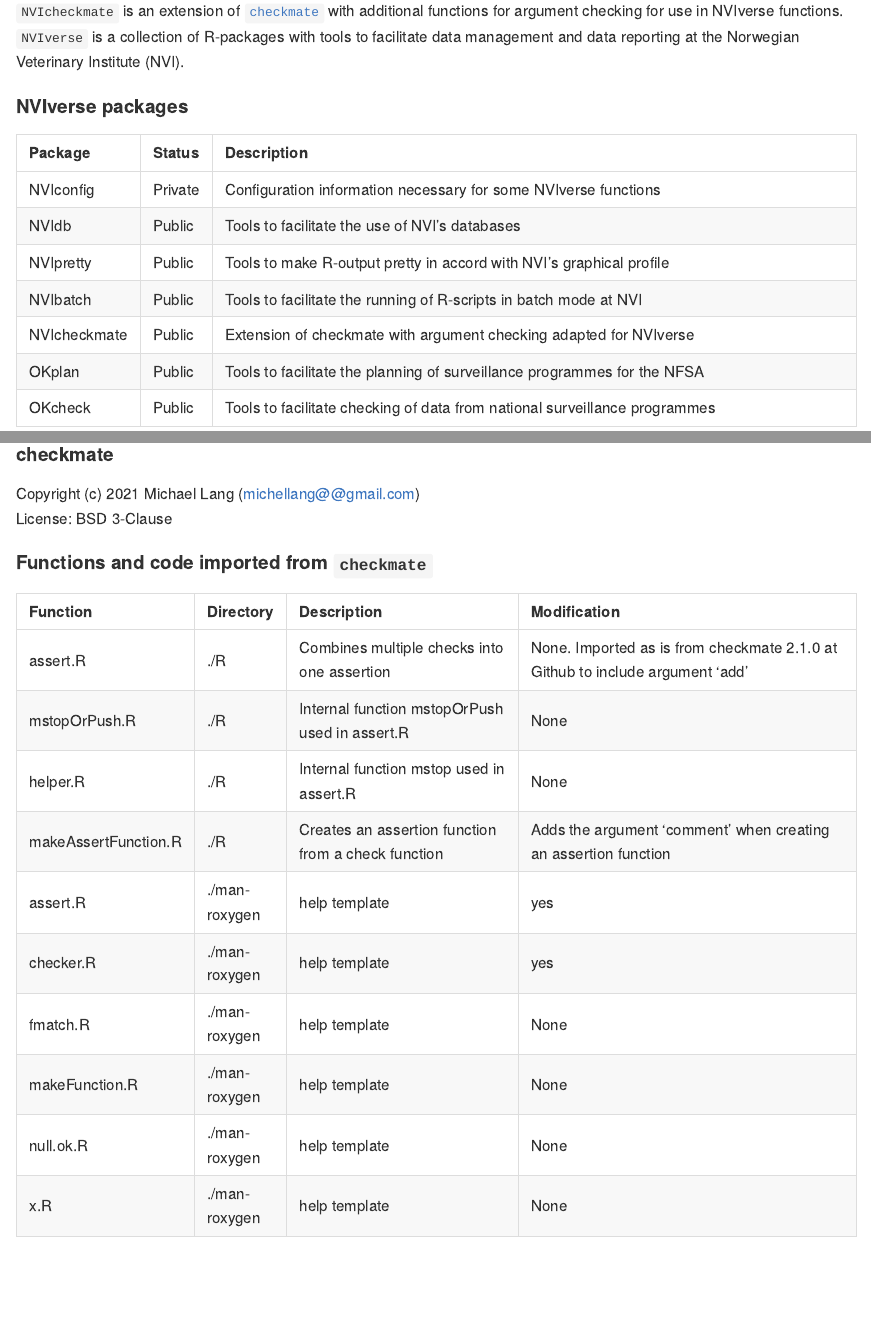
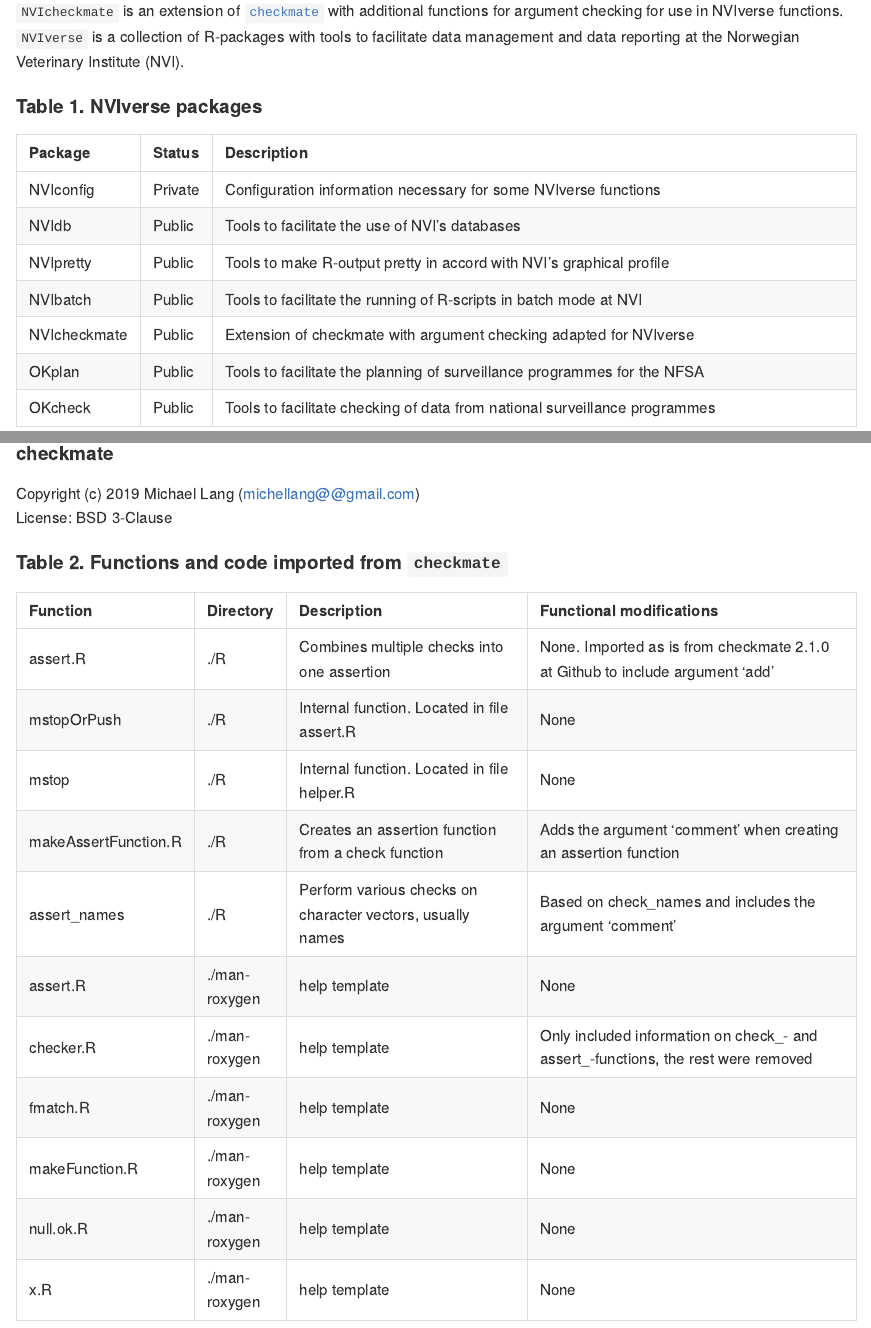
Before and after one commit to NorwegianVeterinaryInstitute/NVIcheckmate, an R Markdown document (README.Rmd): the page in a window 1100 px wide, from 390 px down, and a second part further down, joined at a grey line. The pictures show the output file README.md that the author committed with the source, drawn offline in the style of GitHub.

Commit message:
chore: README updated with improved text

```diff
--- a/README.Rmd
+++ b/README.Rmd
@@ -106,7 +106,7 @@
 source files. Code from `checkmate` are the copyright of the copyright holders of `checkmate`.
 
 #### checkmate
-Copyright (c) 2021 Michael Lang (michellang@@gmail.com)
+Copyright (c) 2019 Michael Lang (michellang@@gmail.com)
 License: BSD 3-Clause
 
 #### Table 2. Functions and code imported from `checkmate`
@@ -118,11 +118,11 @@
                                  "None. Imported as is from checkmate 2.1.0 at Github to include argument 'add'"),
                                 c("mstopOrPush",
                                   "./R",
-                                  "Internal function in file assert.R",
+                                  "Internal function. Located in file assert.R",
                                   "None"),
                                 c("mstop",
                                   "./R",
-                                  "Internal function in helper.R",
+                                  "Internal function. Located in file helper.R",
                                   "None"),
                                c("makeAssertFunction.R",
                                  "./R",
@@ -130,16 +130,16 @@
                                  "Adds the argument 'comment' when creating an assertion function"),
                                c("assert_names",
                                  "./R",
-                                 "Various assertions of names",
+                                 "Perform various checks on character vectors, usually names",
                                  "Based on check_names and includes the argument 'comment'"),
                                c("assert.R",
                                   "./man-roxygen",
                                   "help template",
-                                  "None),
+                                  "None"),
                                 c("checker.R",
                                   "./man-roxygen",
                                   "help template",
-                                  "Only included information on check and assert, the rest were removed"),
+                                  "Only included information on check_- and assert_-functions, the rest were removed"),
                                 c("fmatch.R",
                                   "./man-roxygen",
                                   "help template",
```
Also changed, not shown: README.md, README.Rmd (2 more changed lines).
